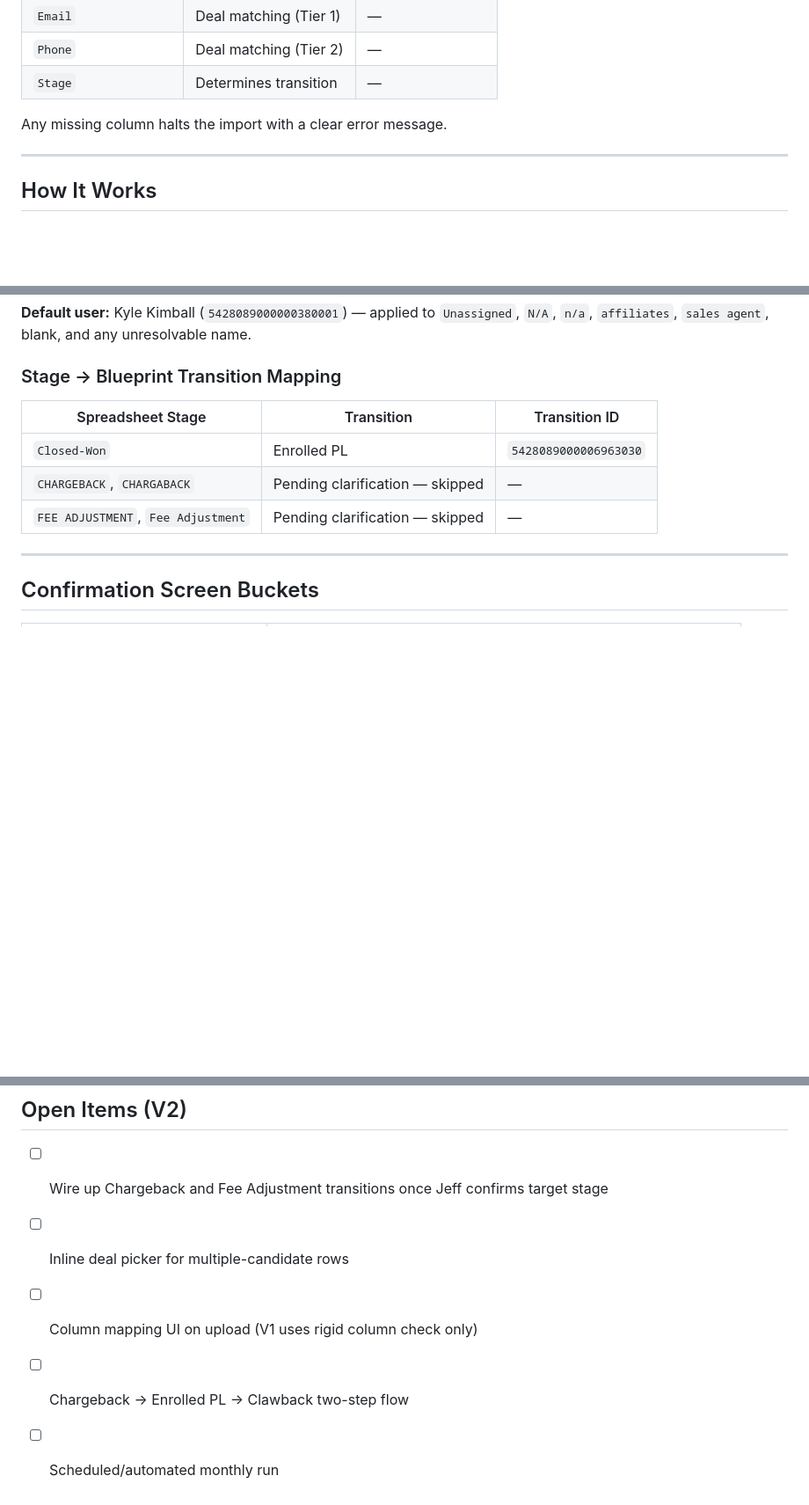
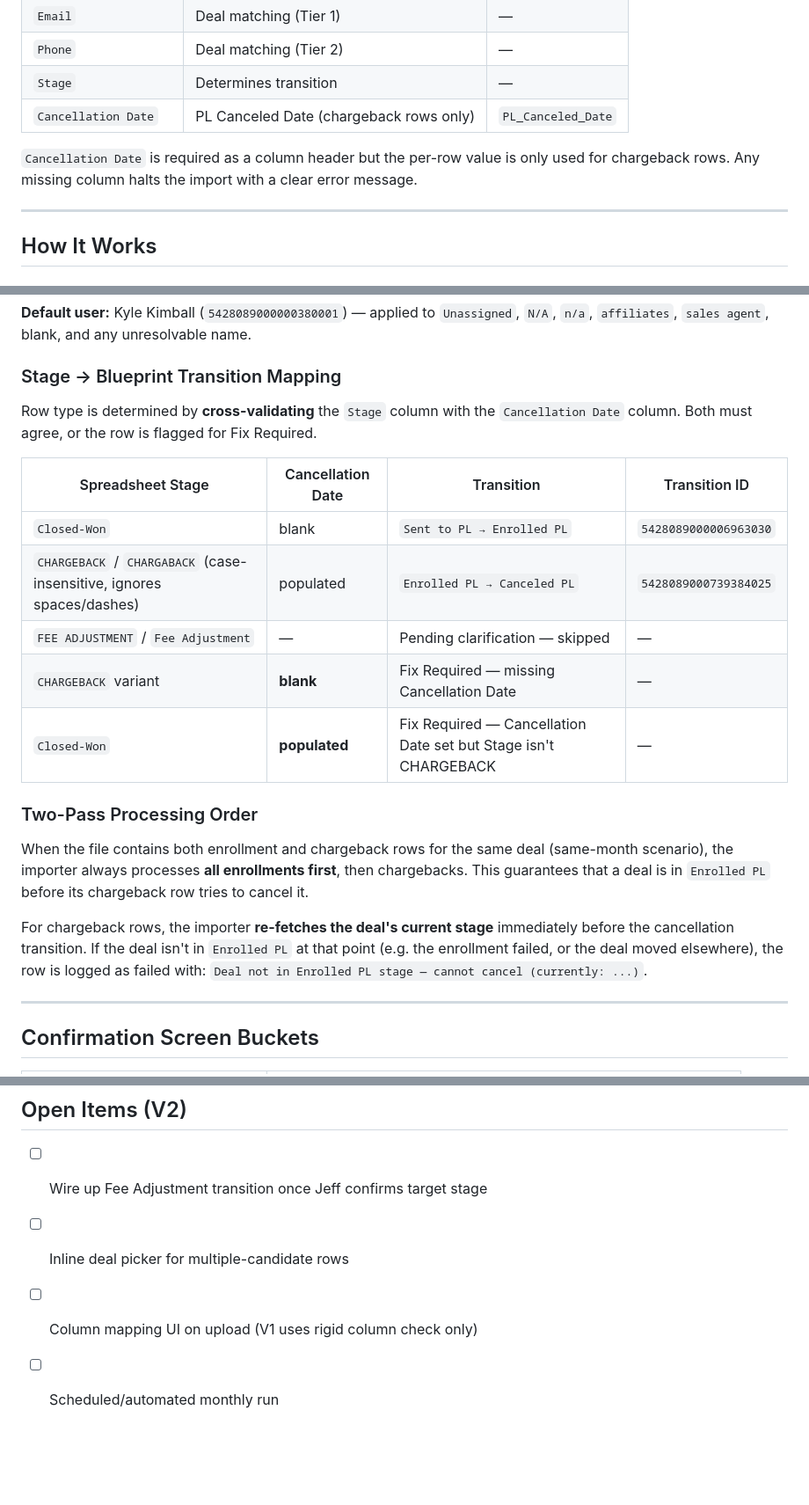
Before and after one commit to jay-lim-dev/pl_importer, a Markdown page: README.md, 3 parts joined by grey strips. Shown at 88% size. Drawn GitHub-style; blank space fills up the shorter version.

Commit message:
Update README with chargeback support, new column schema, and two-pass processing docs
Co-Authored-By: Claude Sonnet 4.6 (1M context) <noreply@anthropic.com>

```diff
--- a/README.md
+++ b/README.md
@@ -70,8 +70,9 @@ The widget accepts `.xlsx` and `.csv` files with **exactly** these column header
 | `Email` | Deal matching (Tier 1) | — |
 | `Phone` | Deal matching (Tier 2) | — |
 | `Stage` | Determines transition | — |
+| `Cancellation Date` | PL Canceled Date (chargeback rows only) | `PL_Canceled_Date` |
 
-Any missing column halts the import with a clear error message.
+`Cancellation Date` is required as a column header but the per-row value is only used for chargeback rows. Any missing column halts the import with a clear error message.
 
 ---
 
@@ -100,11 +101,21 @@ Affiliate Rep values are fuzzy-matched against CRM active users:
 
 ### Stage → Blueprint Transition Mapping
 
-| Spreadsheet Stage | Transition | Transition ID |
-|---|---|---|
-| `Closed-Won` | Enrolled PL | `5428089000006963030` |
-| `CHARGEBACK`, `CHARGABACK` | Pending clarification — skipped | — |
-| `FEE ADJUSTMENT`, `Fee Adjustment` | Pending clarification — skipped | — |
+Row type is determined by **cross-validating** the `Stage` column with the `Cancellation Date` column. Both must agree, or the row is flagged for Fix Required.
+
+| Spreadsheet Stage | Cancellation Date | Transition | Transition ID |
+|---|---|---|---|
+| `Closed-Won` | blank | `Sent to PL → Enrolled PL` | `5428089000006963030` |
+| `CHARGEBACK` / `CHARGABACK` (case-insensitive, ignores spaces/dashes) | populated | `Enrolled PL → Canceled PL` | `5428089000739384025` |
+| `FEE ADJUSTMENT` / `Fee Adjustment` | — | Pending clarification — skipped | — |
+| `CHARGEBACK` variant | **blank** | Fix Required — missing Cancellation Date | — |
+| `Closed-Won` | **populated** | Fix Required — Cancellation Date set but Stage isn't CHARGEBACK | — |
+
+### Two-Pass Processing Order
+
+When the file contains both enrollment and chargeback rows for the same deal (same-month scenario), the importer always processes **all enrollments first**, then chargebacks. This guarantees that a deal is in `Enrolled PL` before its chargeback row tries to cancel it.
+
+For chargeback rows, the importer **re-fetches the deal's current stage** immediately before the cancellation transition. If the deal isn't in `Enrolled PL` at that point (e.g. the enrollment failed, or the deal moved elsewhere), the row is logged as failed with: `Deal not in Enrolled PL stage — cannot cancel (currently: ...)`.
 
 ---
 
@@ -168,8 +180,7 @@ turned_down_pl: '5428089000280561156'
 
 ## Open Items (V2)
 
-- [ ] Wire up Chargeback and Fee Adjustment transitions once Jeff confirms target stage
+- [ ] Wire up Fee Adjustment transition once Jeff confirms target stage
 - [ ] Inline deal picker for multiple-candidate rows
 - [ ] Column mapping UI on upload (V1 uses rigid column check only)
-- [ ] Chargeback → Enrolled PL → Clawback two-step flow
 - [ ] Scheduled/automated monthly run
```
Also changed, not shown: other parts of README.md (+1 -0 lines).
